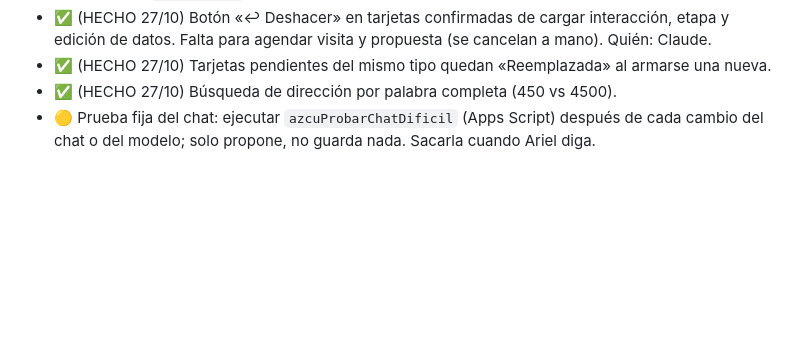
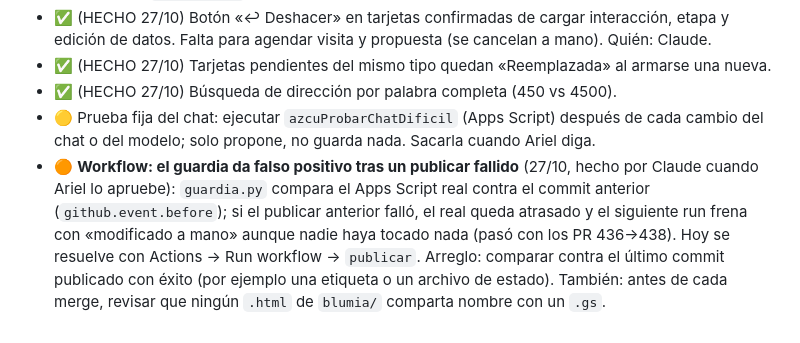
Before and after one commit to jaimeariel1980-svg/Jaimito, a Markdown page: PENDIENTES.md, the part around the change. Rendered like a GitHub page; blank space fills up the shorter version.

Commit message:
PENDIENTES: falso positivo del guardia tras un publicar fallido
Co-Authored-By: Claude Sonnet 5.5 <noreply@anthropic.com>
Claude-Session: https://claude.ai/code/session_01DBPeYuVaNFSUj3Tn5gcNhV

```diff
--- a/PENDIENTES.md
+++ b/PENDIENTES.md
@@ -104,3 +104,4 @@ Hecha con el código real y 37 fichas de ejemplo; el modelo real (`gpt-4o-mini`)
 - ✅ (HECHO 27/10) Tarjetas pendientes del mismo tipo quedan «Reemplazada» al armarse una nueva.
 - ✅ (HECHO 27/10) Búsqueda de dirección por palabra completa (450 vs 4500).
 - 🟡 Prueba fija del chat: ejecutar `azcuProbarChatDificil` (Apps Script) después de cada cambio del chat o del modelo; solo propone, no guarda nada. Sacarla cuando Ariel diga.
+- 🟠 **Workflow: el guardia da falso positivo tras un publicar fallido** (27/10, hecho por Claude cuando Ariel lo apruebe): `guardia.py` compara el Apps Script real contra el commit anterior (`github.event.before`); si el publicar anterior falló, el real queda atrasado y el siguiente run frena con «modificado a mano» aunque nadie haya tocado nada (pasó con los PR 436→438). Hoy se resuelve con Actions → Run workflow → `publicar`. Arreglo: comparar contra el último commit publicado con éxito (por ejemplo una etiqueta o un archivo de estado). También: antes de cada merge, revisar que ningún `.html` de `blumia/` comparta nombre con un `.gs`.
```
